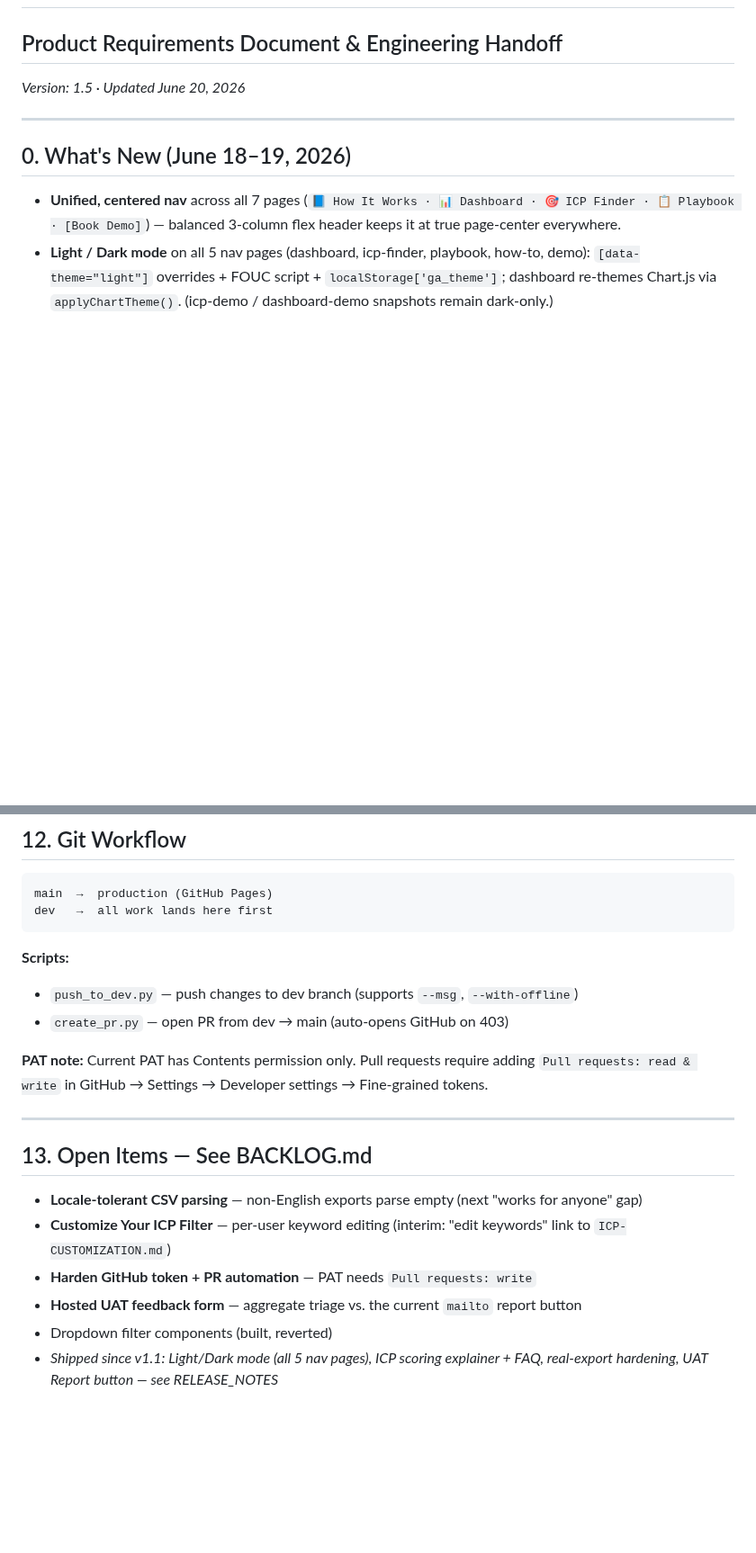
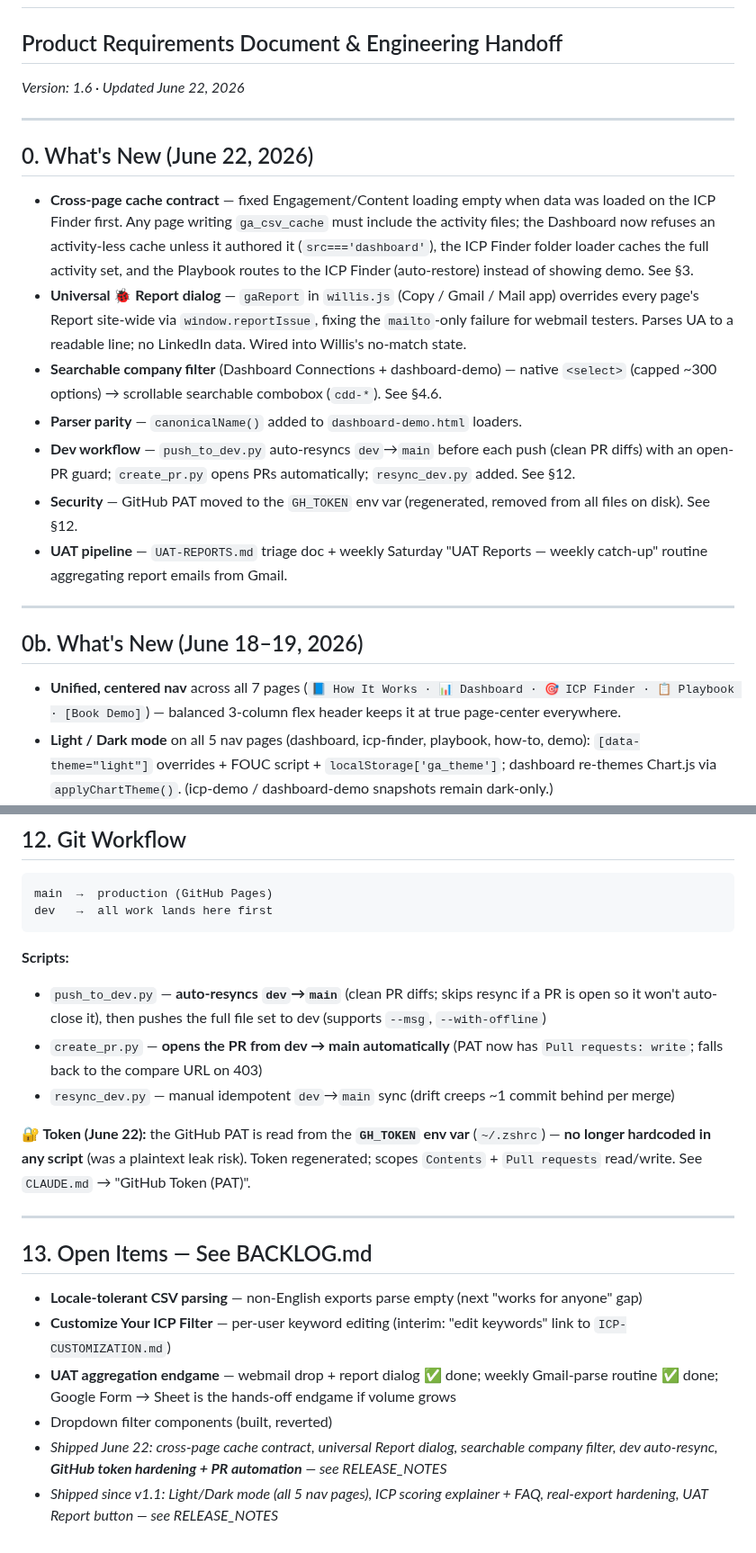
Before and after one commit to rsharma-oss/LinkedIn-outreach-tool, a Markdown page: HANDOFF.md, 2 parts joined by grey strips. Shown at 90% size. Rendered like a GitHub page; blank space fills up the shorter version.

Commit message:
docs: June 22 sync — RELEASE_NOTES, CLAUDE, HANDOFF v1.6, BACKLOG

````diff
--- a/HANDOFF.md
+++ b/HANDOFF.md
@@ -1,11 +1,23 @@
 # GrowthAutomated.ai — LinkedIn Toolkit
 ## Product Requirements Document & Engineering Handoff
 
-_Version: 1.5 · Updated June 20, 2026_
+_Version: 1.6 · Updated June 22, 2026_
 
 ---
 
-## 0. What's New (June 18–19, 2026)
+## 0. What's New (June 22, 2026)
+
+- **Cross-page cache contract** — fixed Engagement/Content loading empty when data was loaded on the ICP Finder first. Any page writing `ga_csv_cache` must include the activity files; the Dashboard now refuses an activity-less cache unless it authored it (`src==='dashboard'`), the ICP Finder folder loader caches the full activity set, and the Playbook routes to the ICP Finder (auto-restore) instead of showing demo. See §3.
+- **Universal 🐞 Report dialog** — `gaReport` in `willis.js` (Copy / Gmail / Mail app) overrides every page's Report site-wide via `window.reportIssue`, fixing the `mailto`-only failure for webmail testers. Parses UA to a readable line; no LinkedIn data. Wired into Willis's no-match state.
+- **Searchable company filter** (Dashboard Connections + dashboard-demo) — native `<select>` (capped ~300 options) → scrollable searchable combobox (`cdd-*`). See §4.6.
+- **Parser parity** — `canonicalName()` added to `dashboard-demo.html` loaders.
+- **Dev workflow** — `push_to_dev.py` auto-resyncs `dev`→`main` before each push (clean PR diffs) with an open-PR guard; `create_pr.py` opens PRs automatically; `resync_dev.py` added. See §12.
+- **Security** — GitHub PAT moved to the `GH_TOKEN` env var (regenerated, removed from all files on disk). See §12.
+- **UAT pipeline** — `UAT-REPORTS.md` triage doc + weekly Saturday "UAT Reports — weekly catch-up" routine aggregating report emails from Gmail.
+
+---
+
+## 0b. What's New (June 18–19, 2026)
 
 - **Unified, centered nav** across all 7 pages (`📘 How It Works · 📊 Dashboard · 🎯 ICP Finder · 📋 Playbook · [Book Demo]`) — balanced 3-column flex header keeps it at true page-center everywhere.
 - **Light / Dark mode** on all 5 nav pages (dashboard, icp-finder, playbook, how-to, demo): `[data-theme="light"]` overrides + FOUC script + `localStorage['ga_theme']`; dashboard re-themes Chart.js via `applyChartTheme()`. (icp-demo / dashboard-demo snapshots remain dark-only.)
@@ -315,10 +330,11 @@ dev   →  all work lands here first
 ```
 
 **Scripts:**
-- `push_to_dev.py` — push changes to dev branch (supports `--msg`, `--with-offline`)
-- `create_pr.py` — open PR from dev → main (auto-opens GitHub on 403)
+- `push_to_dev.py` — **auto-resyncs `dev`→`main`** (clean PR diffs; skips resync if a PR is open so it won't auto-close it), then pushes the full file set to dev (supports `--msg`, `--with-offline`)
+- `create_pr.py` — **opens the PR from dev → main automatically** (PAT now has `Pull requests: write`; falls back to the compare URL on 403)
+- `resync_dev.py` — manual idempotent `dev`→`main` sync (drift creeps ~1 commit behind per merge)
 
-**PAT note:** Current PAT has Contents permission only. Pull requests require adding `Pull requests: read & write` in GitHub → Settings → Developer settings → Fine-grained tokens.
+**🔐 Token (June 22):** the GitHub PAT is read from the **`GH_TOKEN` env var** (`~/.zshrc`) — **no longer hardcoded in any script** (was a plaintext leak risk). Token regenerated; scopes `Contents` + `Pull requests` read/write. See `CLAUDE.md` → "GitHub Token (PAT)".
 
 ---
 
@@ -326,7 +342,7 @@ dev   →  all work lands here first
 
 - **Locale-tolerant CSV parsing** — non-English exports parse empty (next "works for anyone" gap)
 - **Customize Your ICP Filter** — per-user keyword editing (interim: "edit keywords" link to `ICP-CUSTOMIZATION.md`)
-- **Harden GitHub token + PR automation** — PAT needs `Pull requests: write`
-- **Hosted UAT feedback form** — aggregate triage vs. the current `mailto` report button
+- **UAT aggregation endgame** — webmail drop + report dialog ✅ done; weekly Gmail-parse routine ✅ done; Google Form → Sheet is the hands-off endgame if volume grows
 - Dropdown filter components (built, reverted)
+- _Shipped June 22: cross-page cache contract, universal Report dialog, searchable company filter, dev auto-resync, **GitHub token hardening + PR automation** — see RELEASE_NOTES_
 - _Shipped since v1.1: Light/Dark mode (all 5 nav pages), ICP scoring explainer + FAQ, real-export hardening, UAT Report button — see RELEASE_NOTES_
````
Also changed, not shown: other parts of HANDOFF.md (+4 -1 lines).
